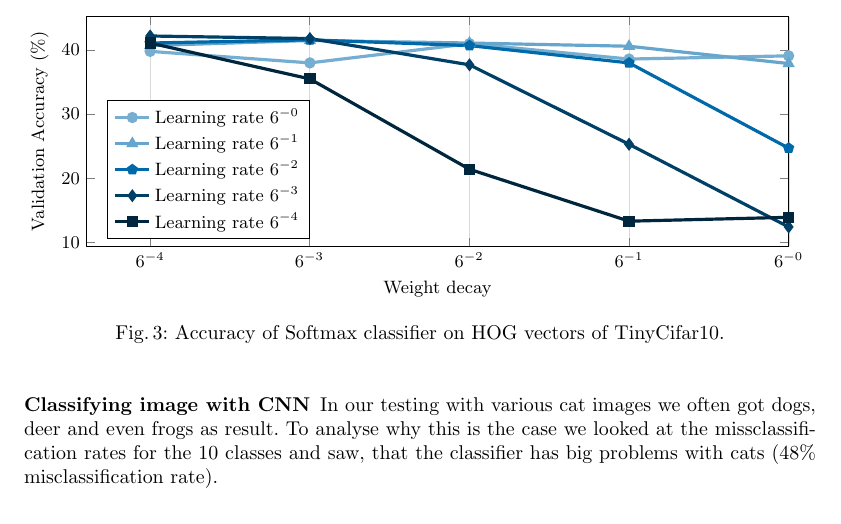
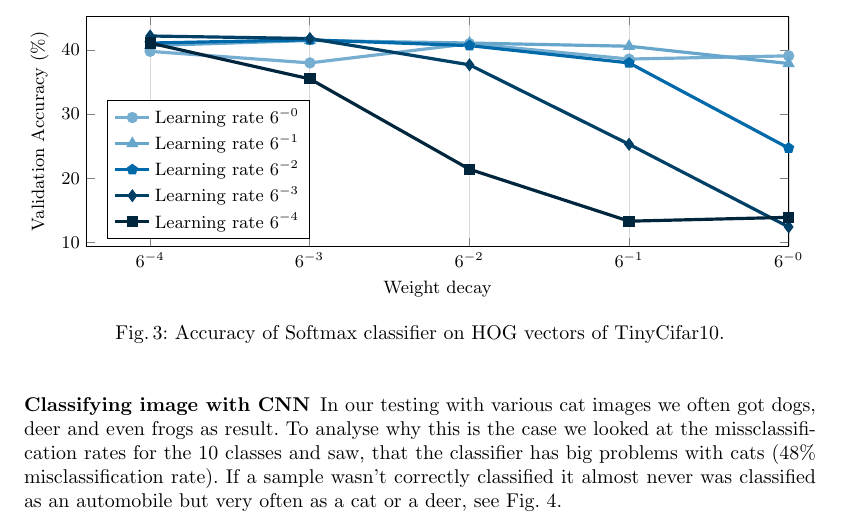
Before and after one commit to oerpli/dlvc, a LaTeX paper (reports/dlvc.tex, which reads reports/sections/dlvc2.tex): part of page 6 of 7, cut so that both start at the same text. Compiled offline with pdfLaTeX.

Commit message:
missrate figure reference

```diff
--- a/reports/sections/dlvc2.tex
+++ b/reports/sections/dlvc2.tex
@@ -117,7 +117,7 @@ We used a grid search for finding good parameters for weight decay and learning
 We more or less followed the task assignmend step by step. We had some problems due to the variable ordering and with outdated libraries on the server (at least it did not recognize the preserve\_range argument with python3) but apart from that everything worked more or less as expected. The classifier had quite good results, reaching 71.3\% validation accuracy and 70.4\% test accuracy (see Fig.~\ref{fig:accuracy}). The model with which we achieved these values is also submitted together with this report.
 
 \subsubsection{Classifying image with CNN}
-In our testing with various cat images we often got dogs, deer and even frogs as result. To analyse why this is the case we looked at the missclassification rates for the 10 classes and saw, that the classifier has big problems with cats (48\% misclassification rate).
+In our testing with various cat images we often got dogs, deer and even frogs as result. To analyse why this is the case we looked at the missclassification rates for the 10 classes and saw, that the classifier has big problems with cats (48\% misclassification rate). If a sample wasn't correctly classified it almost never was classified as an automobile but very often as a cat or a deer, see Fig.~\ref{fig:missrate}.
 
 
 \begin{figure}[h!t]
```
Also changed, not shown: reports/sections/dlvc2.tex (2 more changed lines).
